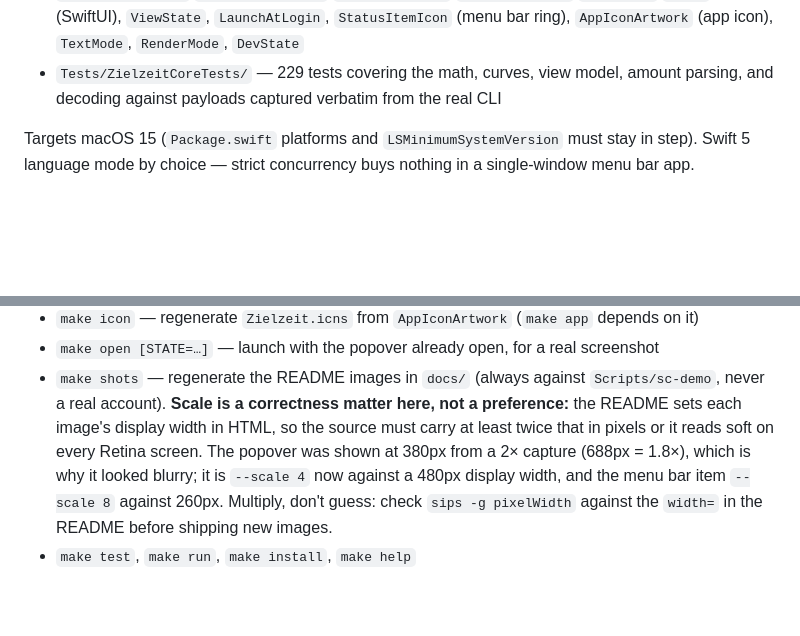
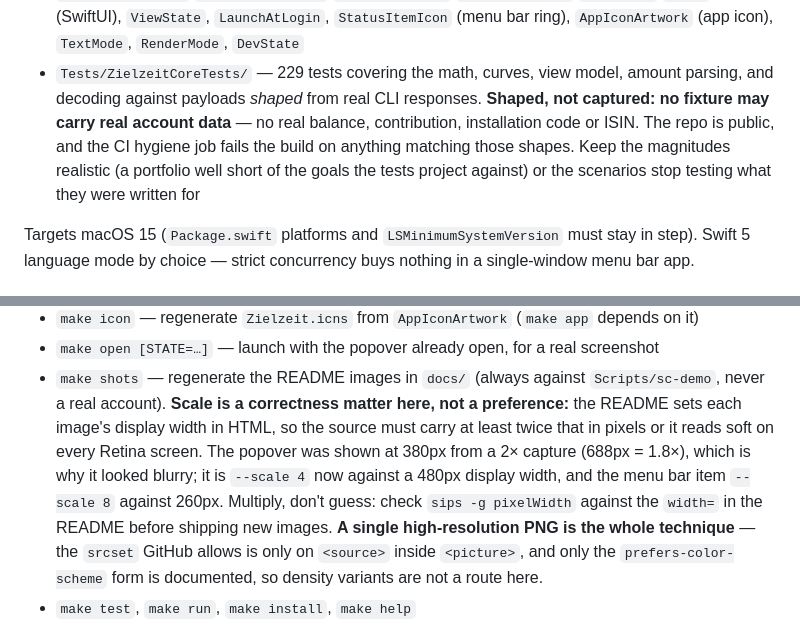
Before and after one commit to Fabrianneduodecimal526/zielzeit-scalable-capital, a Markdown page: CLAUDE.md, 2 parts joined by grey strips. Rendered like a GitHub page; blank space fills up the shorter version.

Commit message:
docs: state the no-real-account-data rule where fixtures are described

```diff
--- a/CLAUDE.md
+++ b/CLAUDE.md
@@ -88,7 +88,11 @@ no `import AppKit`/`SwiftUI` in `ZielzeitCore`, no math in the view layer.
   (SwiftUI), `ViewState`, `LaunchAtLogin`, `StatusItemIcon` (menu bar ring), `AppIconArtwork`
   (app icon), `TextMode`, `RenderMode`, `DevState`
 - `Tests/ZielzeitCoreTests/` — 229 tests covering the math, curves, view model, amount parsing, and
-  decoding against payloads captured verbatim from the real CLI
+  decoding against payloads *shaped* from real CLI responses. **Shaped, not captured: no fixture may
+  carry real account data** — no real balance, contribution, installation code or ISIN. The repo is
+  public, and the CI hygiene job fails the build on anything matching those shapes. Keep the
+  magnitudes realistic (a portfolio well short of the goals the tests project against) or the
+  scenarios stop testing what they were written for
 
 Targets macOS 15 (`Package.swift` platforms and `LSMinimumSystemVersion` must stay in step). Swift 5
 language mode by choice — strict concurrency buys nothing in a single-window menu bar app.
@@ -216,8 +220,10 @@ language mode by choice — strict concurrency buys nothing in a single-window m
   display width in HTML, so the source must carry at least twice that in pixels or it reads soft on
   every Retina screen. The popover was shown at 380px from a 2× capture (688px = 1.8×), which is why
   it looked blurry; it is `--scale 4` now against a 480px display width, and the menu bar item
-  `--scale 8` against 260px. Multiply, don't
-  guess: check `sips -g pixelWidth` against the `width=` in the README before shipping new images.
+  `--scale 8` against 260px. Multiply, don't guess: check `sips -g pixelWidth` against the `width=` in
+  the README before shipping new images. **A single high-resolution PNG is the whole technique** — the
+  `srcset` GitHub allows is only on `<source>` inside `<picture>`, and only the `prefers-color-scheme`
+  form is documented, so density variants are not a route here.
 - `make test`, `make run`, `make install`, `make help`
 
 **`make install` needs an admin account.** `/Applications` is `root:admin`, so on a standard (non-admin)
```
